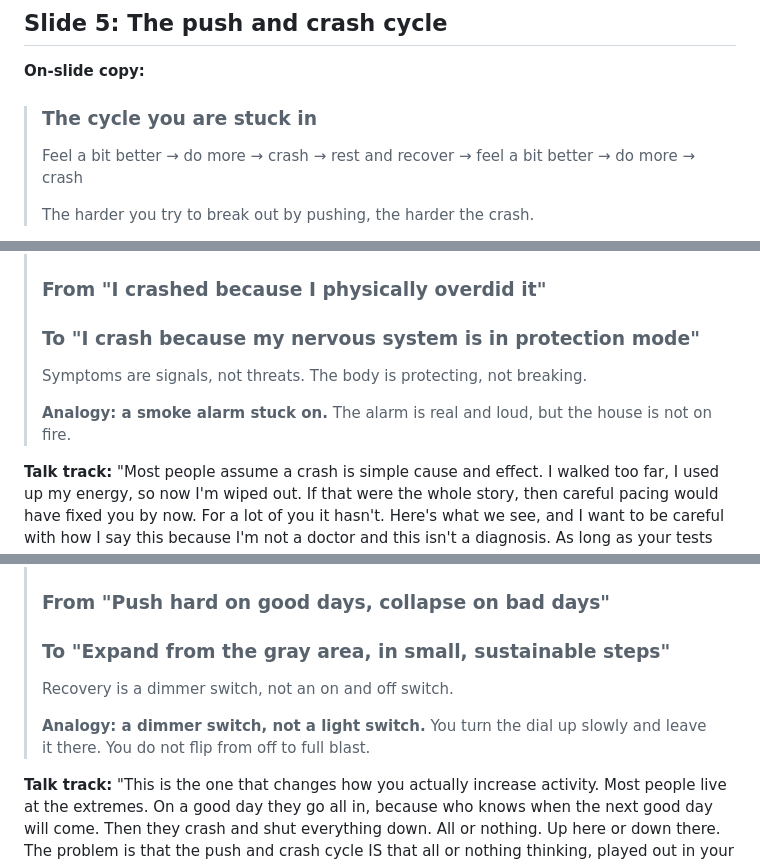
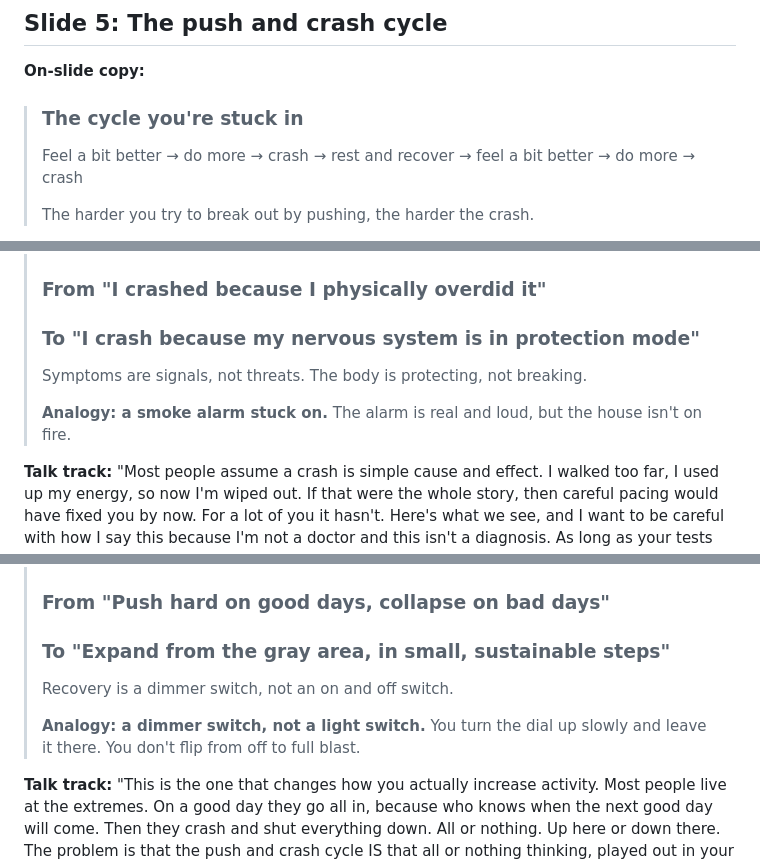
Before and after one commit to miguelbautistacfsrecovery/CFS-Recovery, a Markdown page: marketing/june-2026-5-critical-shifts-deck.md, 3 parts joined by grey strips. Rendered like a GitHub page.

```diff
--- a/marketing/june-2026-5-critical-shifts-deck.md
+++ b/marketing/june-2026-5-critical-shifts-deck.md
@@ -119,7 +120,7 @@ skepticism by welcoming it rather than fighting it.
 ## Slide 5: The push and crash cycle
 
 **On-slide copy:**
-> ### The cycle you are stuck in
+> ### The cycle you're stuck in
 > Feel a bit better → do more → crash → rest and recover → feel a bit better → do more → crash
 >
 > The harder you try to break out by pushing, the harder the crash.
@@ -149,7 +150,7 @@ the root cause, which sets up Shift 1.
 > ### To "I crash because my nervous system is in protection mode"
 > Symptoms are signals, not threats. The body is protecting, not breaking.
 >
-> **Analogy: a smoke alarm stuck on.** The alarm is real and loud, but the house is not on fire.
+> **Analogy: a smoke alarm stuck on.** The alarm is real and loud, but the house isn't on fire.
 
 **Talk track:**
 "Most people assume a crash is simple cause and effect. I walked too far, I used up my
@@ -211,7 +212,7 @@ cognitive load plus the role of the person's own response.
 > ### To "Expand from the gray area, in small, sustainable steps"
 > Recovery is a dimmer switch, not an on and off switch.
 >
-> **Analogy: a dimmer switch, not a light switch.** You turn the dial up slowly and leave it there. You do not flip from off to full blast.
+> **Analogy: a dimmer switch, not a light switch.** You turn the dial up slowly and leave it there. You don't flip from off to full blast.
 
 **Talk track:**
 "This is the one that changes how you actually increase activity. Most people live at the
```
Also changed, not shown: other parts of marketing/june-2026-5-critical-shifts-deck.md (+29 -28 lines).
